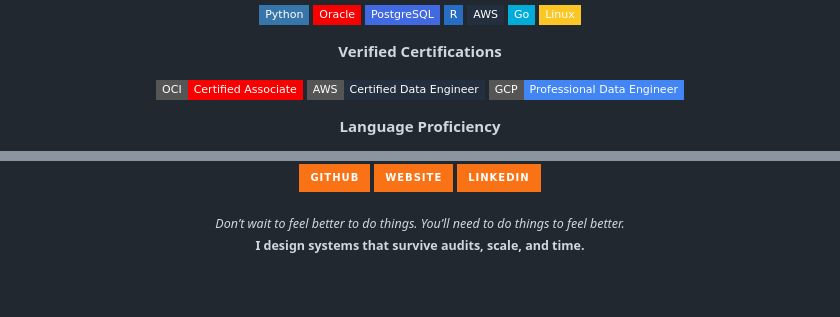
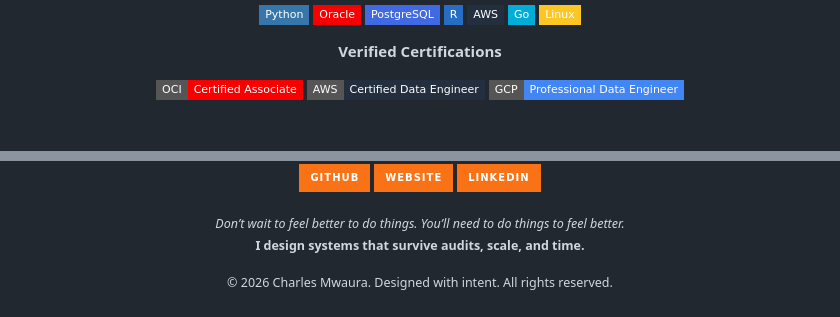
Before and after one commit to cmwrxh/cmwrxh, a Markdown page: README.md, 2 parts joined by grey strips. GitHub-like rendering; badges without logos; blank space fills up the shorter version.

```diff
--- a/README.md
+++ b/README.md
@@ -87,5 +87,4 @@
   <img src="https://img.shields.io/badge/GCP-Professional_Data_Engineer-4285F4?style=flat-square&logo=googlecloud&logoColor=white" />
 </p>
 
-<p align="center"><b>Language Proficiency</b></p>
 <p align="center">
@@ -108,3 +107,7 @@
   <sub><i>Don’t wait to feel better to do things. You’ll need to do things to feel better.</i></sub><br/>
   <sub><b>I design systems that survive audits, scale, and time.</b></sub>
 </p>
+
+<p align="center">
+  <sub>© 2026 Charles Mwaura. Designed with intent. All rights reserved.</sub>
+</p>
```
Also changed, not shown: other parts of README.md (+1 -1 lines).
